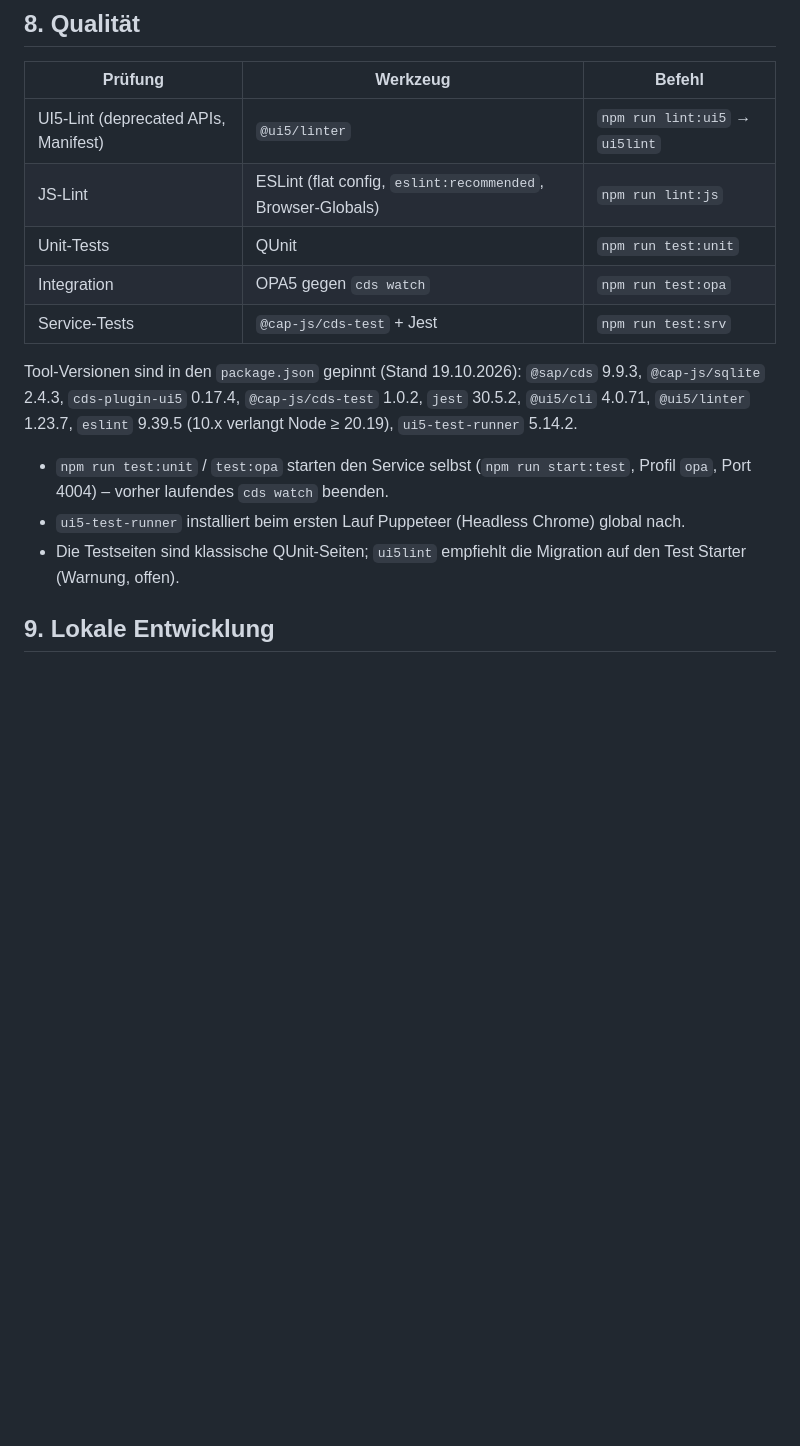
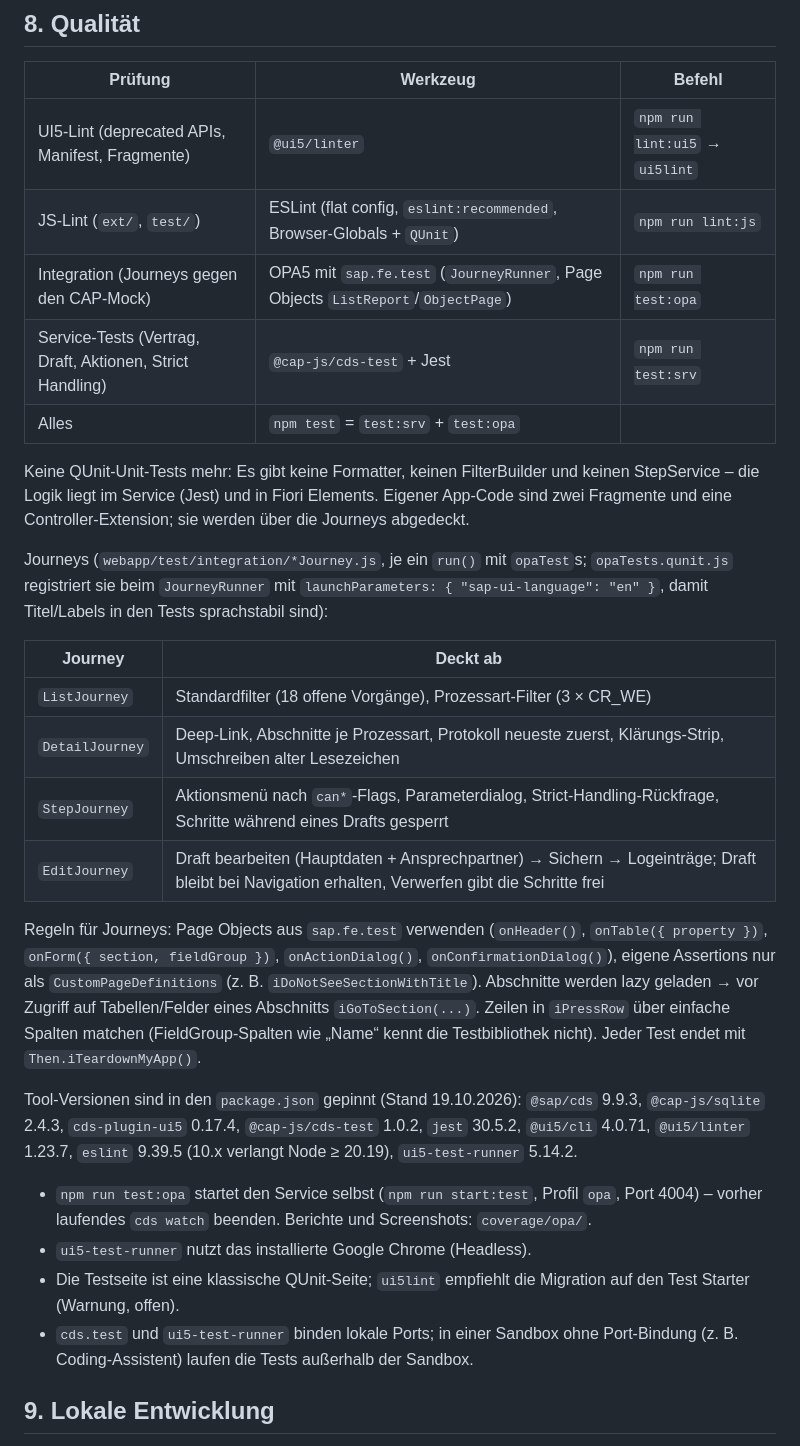
Before and after one commit to igorvorobevde/btp-cust-monitor, a Markdown page: docs/05_ui5_konventionen.md, the part around the change. Rendered like a GitHub page; blank space fills up the shorter version.

Commit message:
test(F-20): OPA journeys with sap.fe.test as the quality gate
- npm test = test:srv (75) + test:opa (10 journeys) green
- docs/05 §8 rewritten: no QUnit, journey table, rules for sap.fe.test
  page objects, lazy sections, row matching; docs/06 F-20 erledigt

```diff
--- a/docs/05_ui5_konventionen.md
+++ b/docs/05_ui5_konventionen.md
@@ -129,17 +129,31 @@ Jeder neue Schlüssel in **beiden** Dateien. Keine Texte für Status/Schritte (k
 
 | Prüfung | Werkzeug | Befehl |
 |---|---|---|
-| UI5-Lint (deprecated APIs, Manifest) | `@ui5/linter` | `npm run lint:ui5` → `ui5lint` |
-| JS-Lint | ESLint (flat config, `eslint:recommended`, Browser-Globals) | `npm run lint:js` |
-| Unit-Tests | QUnit | `npm run test:unit` |
-| Integration | OPA5 gegen `cds watch` | `npm run test:opa` |
-| Service-Tests | `@cap-js/cds-test` + Jest | `npm run test:srv` |
+| UI5-Lint (deprecated APIs, Manifest, Fragmente) | `@ui5/linter` | `npm run lint:ui5` → `ui5lint` |
+| JS-Lint (`ext/`, `test/`) | ESLint (flat config, `eslint:recommended`, Browser-Globals + `QUnit`) | `npm run lint:js` |
+| Integration (Journeys gegen den CAP-Mock) | OPA5 mit `sap.fe.test` (`JourneyRunner`, Page Objects `ListReport`/`ObjectPage`) | `npm run test:opa` |
+| Service-Tests (Vertrag, Draft, Aktionen, Strict Handling) | `@cap-js/cds-test` + Jest | `npm run test:srv` |
+| Alles | `npm test` = `test:srv` + `test:opa` | |
+
+Keine QUnit-Unit-Tests mehr: Es gibt keine Formatter, keinen FilterBuilder und keinen StepService – die Logik liegt im Service (Jest) und in Fiori Elements. Eigener App-Code sind zwei Fragmente und eine Controller-Extension; sie werden über die Journeys abgedeckt.
+
+Journeys (`webapp/test/integration/*Journey.js`, je ein `run()` mit `opaTest`s; `opaTests.qunit.js` registriert sie beim `JourneyRunner` mit `launchParameters: { "sap-ui-language": "en" }`, damit Titel/Labels in den Tests sprachstabil sind):
+
+| Journey | Deckt ab |
+|---|---|
+| `ListJourney` | Standardfilter (18 offene Vorgänge), Prozessart-Filter (3 × CR_WE) |
+| `DetailJourney` | Deep-Link, Abschnitte je Prozessart, Protokoll neueste zuerst, Klärungs-Strip, Umschreiben alter Lesezeichen |
+| `StepJourney` | Aktionsmenü nach `can*`-Flags, Parameterdialog, Strict-Handling-Rückfrage, Schritte während eines Drafts gesperrt |
+| `EditJourney` | Draft bearbeiten (Hauptdaten + Ansprechpartner) → Sichern → Logeinträge; Draft bleibt bei Navigation erhalten, Verwerfen gibt die Schritte frei |
+
+Regeln für Journeys: Page Objects aus `sap.fe.test` verwenden (`onHeader()`, `onTable({ property })`, `onForm({ section, fieldGroup })`, `onActionDialog()`, `onConfirmationDialog()`), eigene Assertions nur als `CustomPageDefinitions` (z. B. `iDoNotSeeSectionWithTitle`). Abschnitte werden lazy geladen → vor Zugriff auf Tabellen/Felder eines Abschnitts `iGoToSection(...)`. Zeilen in `iPressRow` über einfache Spalten matchen (FieldGroup-Spalten wie „Name“ kennt die Testbibliothek nicht). Jeder Test endet mit `Then.iTeardownMyApp()`.
 
 Tool-Versionen sind in den `package.json` gepinnt (Stand 19.10.2026): `@sap/cds` 9.9.3, `@cap-js/sqlite` 2.4.3, `cds-plugin-ui5` 0.17.4, `@cap-js/cds-test` 1.0.2, `jest` 30.5.2, `@ui5/cli` 4.0.71, `@ui5/linter` 1.23.7, `eslint` 9.39.5 (10.x verlangt Node ≥ 20.19), `ui5-test-runner` 5.14.2.
 
-- `npm run test:unit` / `test:opa` starten den Service selbst (`npm run start:test`, Profil `opa`, Port 4004) – vorher laufendes `cds watch` beenden.
-- `ui5-test-runner` installiert beim ersten Lauf Puppeteer (Headless Chrome) global nach.
-- Die Testseiten sind klassische QUnit-Seiten; `ui5lint` empfiehlt die Migration auf den Test Starter (Warnung, offen).
+- `npm run test:opa` startet den Service selbst (`npm run start:test`, Profil `opa`, Port 4004) – vorher laufendes `cds watch` beenden. Berichte und Screenshots: `coverage/opa/`.
+- `ui5-test-runner` nutzt das installierte Google Chrome (Headless).
+- Die Testseite ist eine klassische QUnit-Seite; `ui5lint` empfiehlt die Migration auf den Test Starter (Warnung, offen).
+- `cds.test` und `ui5-test-runner` binden lokale Ports; in einer Sandbox ohne Port-Bindung (z. B. Coding-Assistent) laufen die Tests außerhalb der Sandbox.
 
 ## 9. Lokale Entwicklung
 
```
Also changed, not shown: docs/06_backlog.md (+1 -1 lines).
